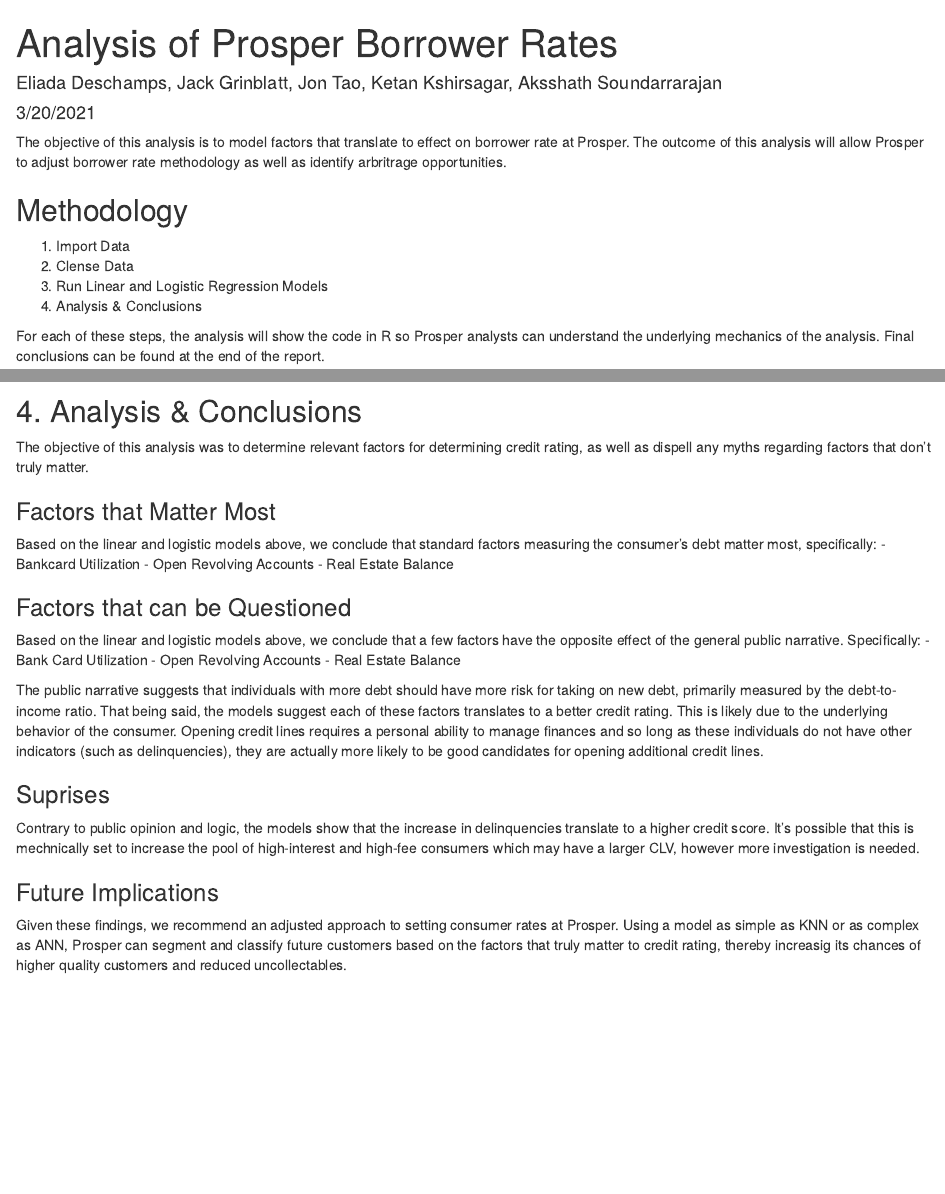
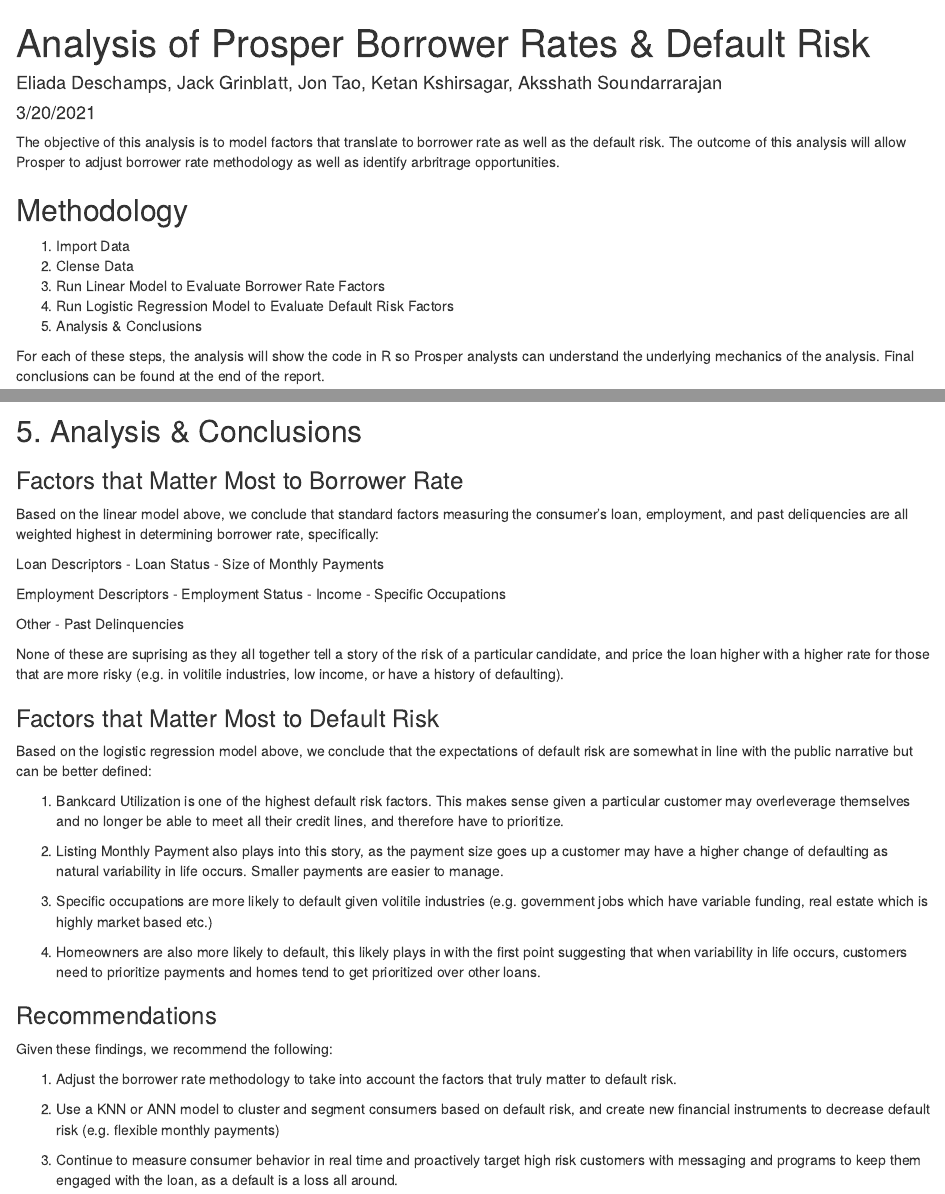
Before and after one commit to jackgrinblatt/TO628Group_Project_1, an R Markdown document (proj1.Rmd): the page in a window 1100 px wide, from its top, and a second part further down, joined at a grey line. Rendered offline with R 4.5, knitr and Pandoc, with nearby package versions; some code elsewhere in the file could not run offline.

Commit message:
Final Submission

````diff
--- a/proj1.Rmd
+++ b/proj1.Rmd
@@ -1,5 +1,5 @@
 ---
-title: "Analysis of Prosper Borrower Rates"
+title: "Analysis of Prosper Borrower Rates & Default Risk"
 author: "Eliada Deschamps, Jack Grinblatt, Jon Tao, Ketan Kshirsagar, Aksshath Soundarrarajan"
 date: "3/20/2021"
 output: html_document
@@ -9,13 +9,14 @@
 knitr::opts_chunk$set(echo = TRUE)
 ```
 
-The objective of this analysis is to model factors that translate to effect on borrower rate at Prosper. The outcome of this analysis will allow Prosper to adjust borrower rate methodology as well as identify arbritrage opportunities.
+The objective of this analysis is to model factors that translate to borrower rate as well as the default risk. The outcome of this analysis will allow Prosper to adjust borrower rate methodology as well as identify arbritrage opportunities.
 
 ## Methodology
 1. Import Data
 2. Clense Data
-3. Run Linear and Logistic Regression Models
-4. Analysis & Conclusions
+3. Run Linear Model to Evaluate Borrower Rate Factors
+4. Run Logistic Regression Model to Evaluate Default Risk Factors
+5. Analysis & Conclusions
 
 For each of these steps, the analysis will show the code in R so Prosper analysts can understand the underlying mechanics of the analysis. Final conclusions can be found at the end of the report.
 
@@ -77,27 +72,41 @@
 
 ```
 
-## 4. Analysis & Conclusions
+## 5. Analysis & Conclusions
 
-The objective of this analysis was to determine relevant factors for determining credit rating, as well as dispell any myths regarding factors that don't truly matter.
+### Factors that Matter Most to Borrower Rate
+Based on the linear model above, we conclude that standard factors measuring the consumer's loan, employment, and past deliquencies are all weighted highest in determining borrower rate, specifically:
 
-### Factors that Matter Most
-Based on the linear and logistic models above, we conclude that standard factors measuring the consumer's debt matter most, specifically:
-- Bankcard Utilization
-- Open Revolving Accounts
-- Real Estate Balance
+Loan Descriptors
+- Loan Status
+- Size of Monthly Payments
 
+Employment Descriptors
+- Employment Status
+- Income
+- Specific Occupations
 
-### Factors that can be Questioned
-Based on the linear and logistic models above, we conclude that a few factors have the opposite effect of the general public narrative. Specifically:
-- Bank Card Utilization
-- Open Revolving Accounts
-- Real Estate Balance
+Other
+- Past Delinquencies
 
-The public narrative suggests that individuals with more debt should have more risk for taking on new debt, primarily measured by the debt-to-income ratio. That being said, the models suggest each of these factors translates to a better credit rating. This is likely due to the underlying behavior of the consumer. Opening credit lines requires a personal ability to manage finances and so long as these individuals do not have other indicators (such as delinquencies), they are actually more likely to be good candidates for opening additional credit lines.
+None of these are suprising as they all together tell a story of the risk of a particular candidate, and price the loan higher with a higher rate for those that are more risky (e.g. in volitile industries, low income, or have a history of defaulting).
 
-### Suprises
-Contrary to public opinion and logic, the models show that the increase in delinquencies translate to a higher credit score. It's possible that this is mechnically set to increase the pool of high-interest and high-fee consumers which may have a larger CLV, however more investigation is needed.
+### Factors that Matter Most to Default Risk
+Based on the logistic regression model above, we conclude that the expectations of default risk are somewhat in line with the public narrative but can be better defined:
 
-### Future Implications
-Given these findings, we recommend an adjusted approach to setting consumer rates at Prosper. Using a model as simple as KNN or as complex as ANN, Prosper can segment and classify future customers based on the factors that truly matter to credit rating, thereby increasig its chances of higher quality customers and reduced uncollectables.
+1. Bankcard Utilization is one of the highest default risk factors. This makes sense given a particular customer may overleverage themselves and no longer be able to meet all their credit lines, and therefore have to prioritize.
+
+2. Listing Monthly Payment also plays into this story, as the payment size goes up a customer may have a higher change of defaulting as natural variability in life occurs. Smaller payments are easier to manage.
+
+3. Specific occupations are more likely to default given volitile industries (e.g. government jobs which have variable funding, real estate which is highly market based etc.)
+
+4. Homeowners are also more likely to default, this likely plays in with the first point suggesting that when variability in life occurs, customers need to prioritize payments and homes tend to get prioritized over other loans.
+
+### Recommendations
+Given these findings, we recommend the following:
+
+1. Adjust the borrower rate methodology to take into account the factors that truly matter to default risk.
+
+2. Use a KNN or ANN model to cluster and segment consumers based on default risk, and create new financial instruments to decrease default risk (e.g. flexible monthly payments)
+
+3. Continue to measure consumer behavior in real time and proactively target high risk customers with messaging and programs to keep them engaged with the loan, as a default is a loss all around.
````
Also changed, not shown: proj1.Rmd (18 more changed lines).
